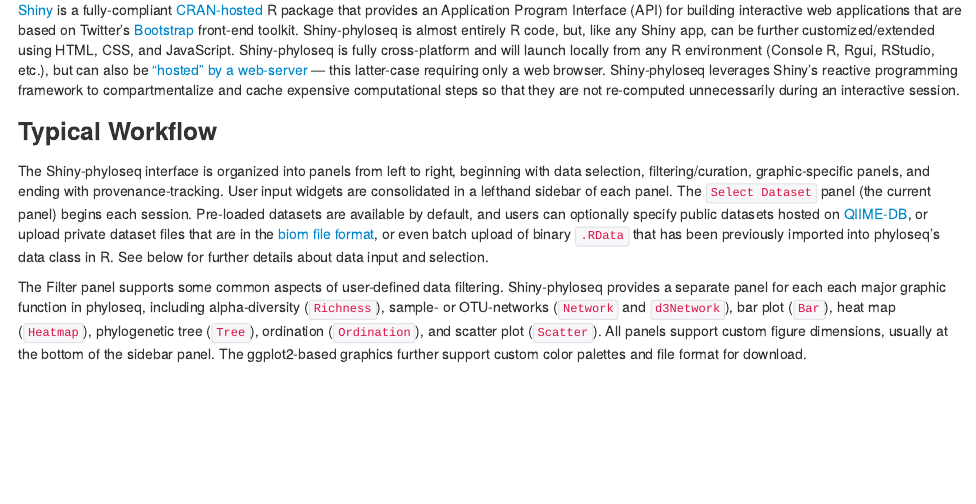
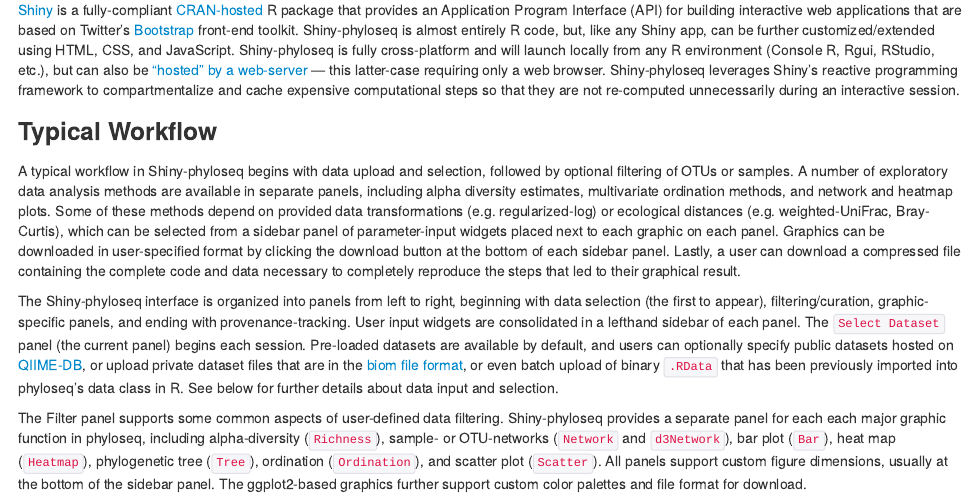
Before and after one commit to joey711/shiny-phyloseq, an R Markdown document (panels/paneldoc/data.Rmd): the page in a window 1100 px wide, from 280 px down. The pictures show the output file panels/paneldoc/data.html that the author committed with the source, opened offline.

Commit message:
Improved typical-workflow doc

```diff
--- a/panels/paneldoc/data.Rmd
+++ b/panels/paneldoc/data.Rmd
@@ -44,8 +44,28 @@
 
 ### Typical Workflow
 
+A typical workflow in Shiny-phyloseq begins
+with data upload and selection,
+followed by optional filtering of OTUs or samples.
+A number of exploratory data analysis methods
+are available in separate panels,
+including alpha diversity estimates,
+multivariate ordination methods,
+and network and heatmap plots.
+Some of these methods depend on provided
+data transformations (e.g. regularized-log) or
+ecological distances (e.g. weighted-UniFrac, Bray-Curtis),
+which can be selected from a sidebar panel of parameter-input widgets
+placed next to each graphic on each panel.
+Graphics can be downloaded in user-specified format
+by clicking the download button
+at the bottom of each sidebar panel.
+Lastly, a user can download a compressed file containing
+the complete code and data necessary
+to completely reproduce the steps that led to their graphical result.
+
 The Shiny-phyloseq interface is organized into panels from left to right,
-beginning with data selection, filtering/curation,
+beginning with data selection (the first to appear), filtering/curation,
 graphic-specific panels, and ending with provenance-tracking.
 User input widgets are consolidated in a lefthand sidebar of each panel.
 The `Select Dataset` panel (the current panel)
```
Also changed, not shown: panels/paneldoc/data.html, panels/paneldoc/data.md.
